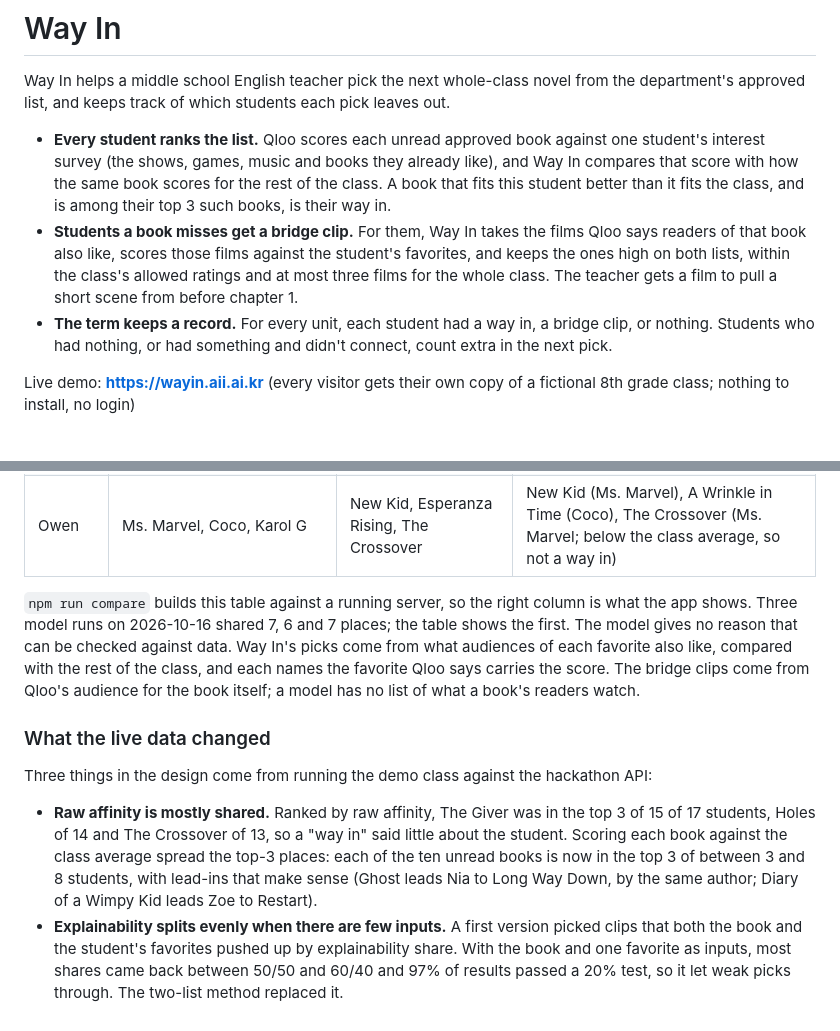
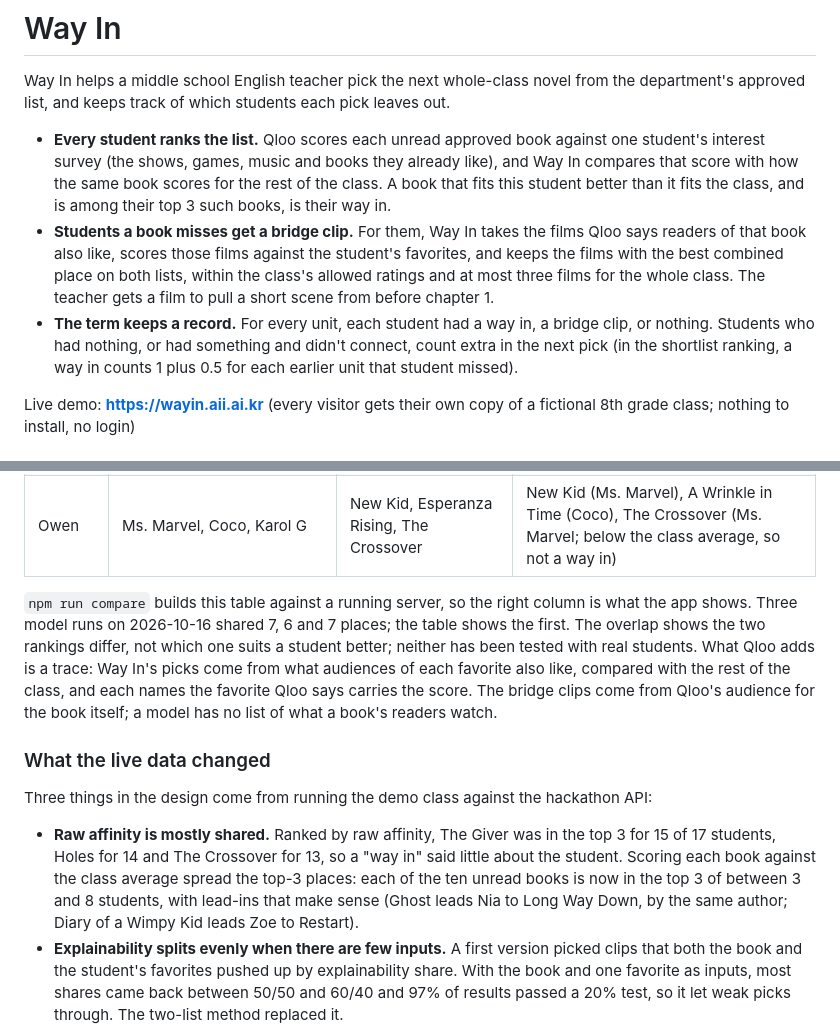
Before and after one commit to sksdl/wayin, a Markdown page: README.md, 2 parts joined by grey strips. Rendered like a GitHub page.

Commit message:
README: clearer model comparison and weighting wording
Co-Authored-By: Claude Opus 5.5 <noreply@anthropic.com>

```diff
--- a/README.md
+++ b/README.md
@@ -3,8 +3,8 @@
 Way In helps a middle school English teacher pick the next whole-class novel from the department's approved list, and keeps track of which students each pick leaves out.
 
 - **Every student ranks the list.** Qloo scores each unread approved book against one student's interest survey (the shows, games, music and books they already like), and Way In compares that score with how the same book scores for the rest of the class. A book that fits this student better than it fits the class, and is among their top 3 such books, is their way in.
-- **Students a book misses get a bridge clip.** For them, Way In takes the films Qloo says readers of that book also like, scores those films against the student's favorites, and keeps the ones high on both lists, within the class's allowed ratings and at most three films for the whole class. The teacher gets a film to pull a short scene from before chapter 1.
-- **The term keeps a record.** For every unit, each student had a way in, a bridge clip, or nothing. Students who had nothing, or had something and didn't connect, count extra in the next pick.
+- **Students a book misses get a bridge clip.** For them, Way In takes the films Qloo says readers of that book also like, scores those films against the student's favorites, and keeps the films with the best combined place on both lists, within the class's allowed ratings and at most three films for the whole class. The teacher gets a film to pull a short scene from before chapter 1.
+- **The term keeps a record.** For every unit, each student had a way in, a bridge clip, or nothing. Students who had nothing, or had something and didn't connect, count extra in the next pick (in the shortlist ranking, a way in counts 1 plus 0.5 for each earlier unit that student missed).
 
 Live demo: **https://wayin.aii.ai.kr** (every visitor gets their own copy of a fictional 8th grade class; nothing to install, no login)
 
@@ -45,13 +45,13 @@ A language model will rank the list too, from its own sense of genres and author
 | Sofia | Stranger Things, Wednesday, Olivia Rodrigo, Smile | Long Way Down, Holes, A Wrinkle in Time | Esperanza Rising, Restart, New Kid (all via Smile) |
 | Owen | Ms. Marvel, Coco, Karol G | New Kid, Esperanza Rising, The Crossover | New Kid (Ms. Marvel), A Wrinkle in Time (Coco), The Crossover (Ms. Marvel; below the class average, so not a way in) |
 
-`npm run compare` builds this table against a running server, so the right column is what the app shows. Three model runs on 2026-10-16 shared 7, 6 and 7 places; the table shows the first. The model gives no reason that can be checked against data. Way In's picks come from what audiences of each favorite also like, compared with the rest of the class, and each names the favorite Qloo says carries the score. The bridge clips come from Qloo's audience for the book itself; a model has no list of what a book's readers watch.
+`npm run compare` builds this table against a running server, so the right column is what the app shows. Three model runs on 2026-10-16 shared 7, 6 and 7 places; the table shows the first. The overlap shows the two rankings differ, not which one suits a student better; neither has been tested with real students. What Qloo adds is a trace: Way In's picks come from what audiences of each favorite also like, compared with the rest of the class, and each names the favorite Qloo says carries the score. The bridge clips come from Qloo's audience for the book itself; a model has no list of what a book's readers watch.
 
 ### What the live data changed
 
 Three things in the design come from running the demo class against the hackathon API:
 
-- **Raw affinity is mostly shared.** Ranked by raw affinity, The Giver was in the top 3 of 15 of 17 students, Holes of 14 and The Crossover of 13, so a "way in" said little about the student. Scoring each book against the class average spread the top-3 places: each of the ten unread books is now in the top 3 of between 3 and 8 students, with lead-ins that make sense (Ghost leads Nia to Long Way Down, by the same author; Diary of a Wimpy Kid leads Zoe to Restart).
+- **Raw affinity is mostly shared.** Ranked by raw affinity, The Giver was in the top 3 for 15 of 17 students, Holes for 14 and The Crossover for 13, so a "way in" said little about the student. Scoring each book against the class average spread the top-3 places: each of the ten unread books is now in the top 3 of between 3 and 8 students, with lead-ins that make sense (Ghost leads Nia to Long Way Down, by the same author; Diary of a Wimpy Kid leads Zoe to Restart).
 - **Explainability splits evenly when there are few inputs.** A first version picked clips that both the book and the student's favorites pushed up by explainability share. With the book and one favorite as inputs, most shares came back between 50/50 and 60/40 and 97% of results passed a 20% test, so it let weak picks through. The two-list method replaced it.
 - **The book's audience includes adults.** For readers of these books, Qloo's TV results were mostly reality shows, so clips are films only, and the film list for New Kid was led by a PG papal thriller. That is why clips are checked by genre, tag and year as well as rating. The analysis compare endpoint returned no shared tags between game or TV favorites and a book in our test, so the opening uses the book's own tags and the favorites that lead into it.
 
```
